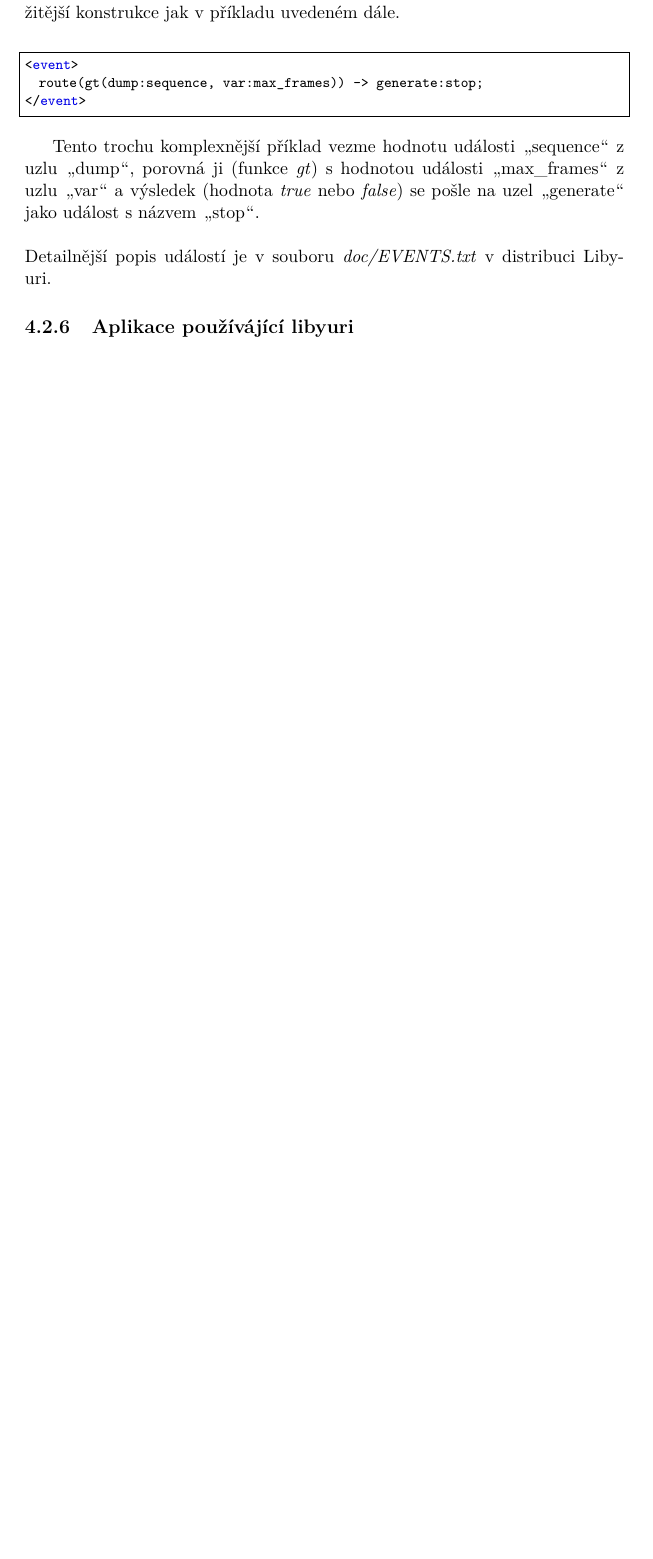
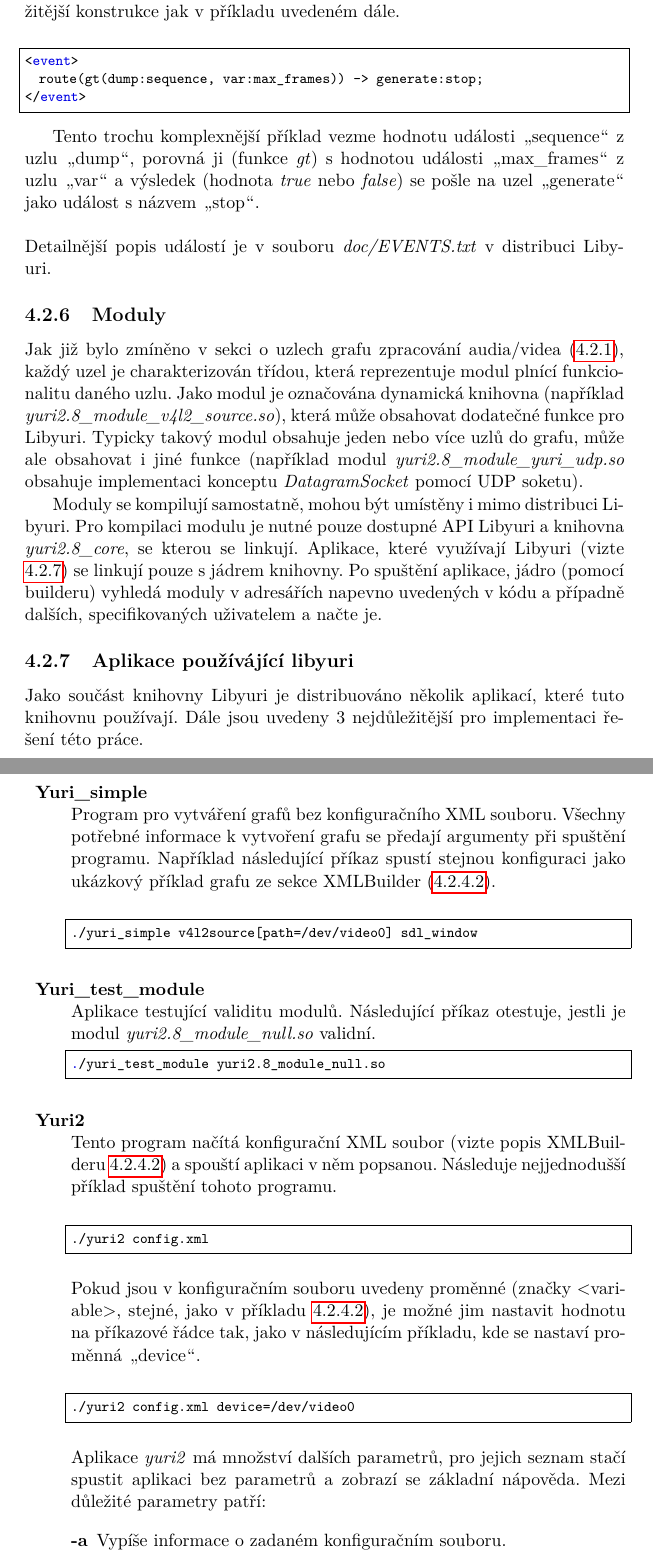
Before and after one commit to pajcak/diplodok, a LaTeX thesis (text/DP_faistaver_2018.tex): part of page 43 of 55 before the commit and two parts of pages 43 and 44 of 57 after it, the two joined at a grey line, cut so that both start at the same text, the shorter picture padded with empty space. Compiled offline with pdfLaTeX.

Commit message:
Impl - hotove pouziti yuri

```diff
--- a/text/DP_faistaver_2018.tex
+++ b/text/DP_faistaver_2018.tex
@@ -522,5 +522,49 @@ Tento trochu komplexnější příklad vezme hodnotu události \uv{sequence} z u
 \\ \\
 Detailnější popis událostí je v souboru \textit{doc/EVENTS.txt} v distribuci Libyuri.
 
+
+
+\subsection{Moduly} \label{subsec:impl_yuri_moduly}
+Jak již bylo zmíněno v sekci o uzlech grafu zpracování audia/videa (\ref{subsec:impl_yuri_uzly}), každý uzel je charakterizován třídou, která reprezentuje modul plnící funkcionalitu daného uzlu. Jako modul je označována dynamická knihovna (například \textit{yuri2.8\_module\_v4l2\_source.so}), která může obsahovat dodatečné funkce pro Libyuri. Typicky takový modul obsahuje jeden nebo více uzlů do grafu, může ale obsahovat i jiné funkce (například modul \textit{yuri2.8\_module\_yuri\_udp.so} obsahuje implementaci konceptu \textit{DatagramSocket} pomocí UDP soketu).
+
+Moduly se kompilují samostatně, mohou být umístěny i mimo distribuci Libyuri. Pro kompilaci modulu je nutné pouze dostupné API Libyuri a knihovna \textit{yuri2.8\_core}, se kterou se linkují. Aplikace, které využívají Libyuri (vizte \ref{subsec:impl_yuri_aplikace}) se linkují pouze s jádrem knihovny. Po spuštění aplikace, jádro (pomocí builderu) vyhledá moduly v adresářích napevno uvedených v kódu a případně dalších, specifikovaných uživatelem a načte je.
+
 \subsection{Aplikace používájící libyuri} \label{subsec:impl_yuri_aplikace}
+Jako součást knihovny Libyuri je distribuováno několik aplikací, které tuto knihovnu používají. Dále jsou uvedeny 3 nejdůležitější pro implementaci řešení této práce.\\
 
+\begin{description}
+  \item \textbf{Yuri\_simple\\}
+  Program pro vytváření grafů bez konfiguračního XML souboru. Všechny potřebné informace k vytvoření grafu se předají argumenty při spuštění programu. Například následující příkaz spustí stejnou konfiguraci jako ukázkový příklad grafu ze sekce XMLBuilder (\ref{subsec:impl_yuri_vytvoreni_xml}).\\
+
+\lstset{language=bash,morekeywords={yuri_simple,v4l2source, path, dev, video0, sdl_window},keywordstyle=\color{black}}
+\begin{lstlisting}
+./yuri_simple v4l2source[path=/dev/video0] sdl_window
+\end{lstlisting}
+
+  \item \textbf{Yuri\_test\_module\\}
+  Aplikace testující validitu modulů. Následující příkaz otestuje, jestli je modul \textit{yuri2.8\_module\_null.so} validní.
+\lstset{language=bash,alsoletter={.},morekeywords={yuri_test_module, yuri2.8_module_null.so},keywordstyle=\color{black}}
+\begin{lstlisting}
+./yuri_test_module yuri2.8_module_null.so
+\end{lstlisting}
+
+  \item \textbf{Yuri2\\}
+Tento program načítá konfigurační XML soubor (vizte popis XMLBuilderu \ref{subsec:impl_yuri_vytvoreni_xml}) a spouští aplikaci v něm popsanou. Následuje nejjednodušší příklad spuštění tohoto programu.\\
+
+\lstset{language=bash,morekeywords={yuri2,\$, config, xml},keywordstyle=\color{black}}
+\begin{lstlisting}
+./yuri2 config.xml
+\end{lstlisting}
+
+Pokud jsou v konfiguračním souboru uvedeny proměnné (značky <variable>, stejné, jako v příkladu \ref{subsec:impl_yuri_vytvoreni_xml}), je možné jim nastavit hodnotu na příkazové řádce tak, jako v následujícím příkladu, kde se nastaví proměnná \uv{device}.\\
+
+\lstset{language=bash,morekeywords={yuri2,\$, config, xml, device, video0, dev},keywordstyle=\color{black}}
+\begin{lstlisting}
+./yuri2 config.xml device=/dev/video0
+\end{lstlisting}
+
+Aplikace \textit{yuri2} má množství dalších parametrů, pro jejich seznam stačí spustit aplikaci bez parametrů a zobrazí se základní nápověda. Mezi důležité parametry patří:
+
+\begin{description}
+	\item[-a] Vypíše informace o zadaném konfiguračním souboru.
+	\item[-v] Detailnější výpisy, \textbf{-q} je méně detailní výpis.
```
Also changed, not shown: text/DP_faistaver_2018.pdf, text/DP_faistaver_2018.tex (8 more changed lines).
